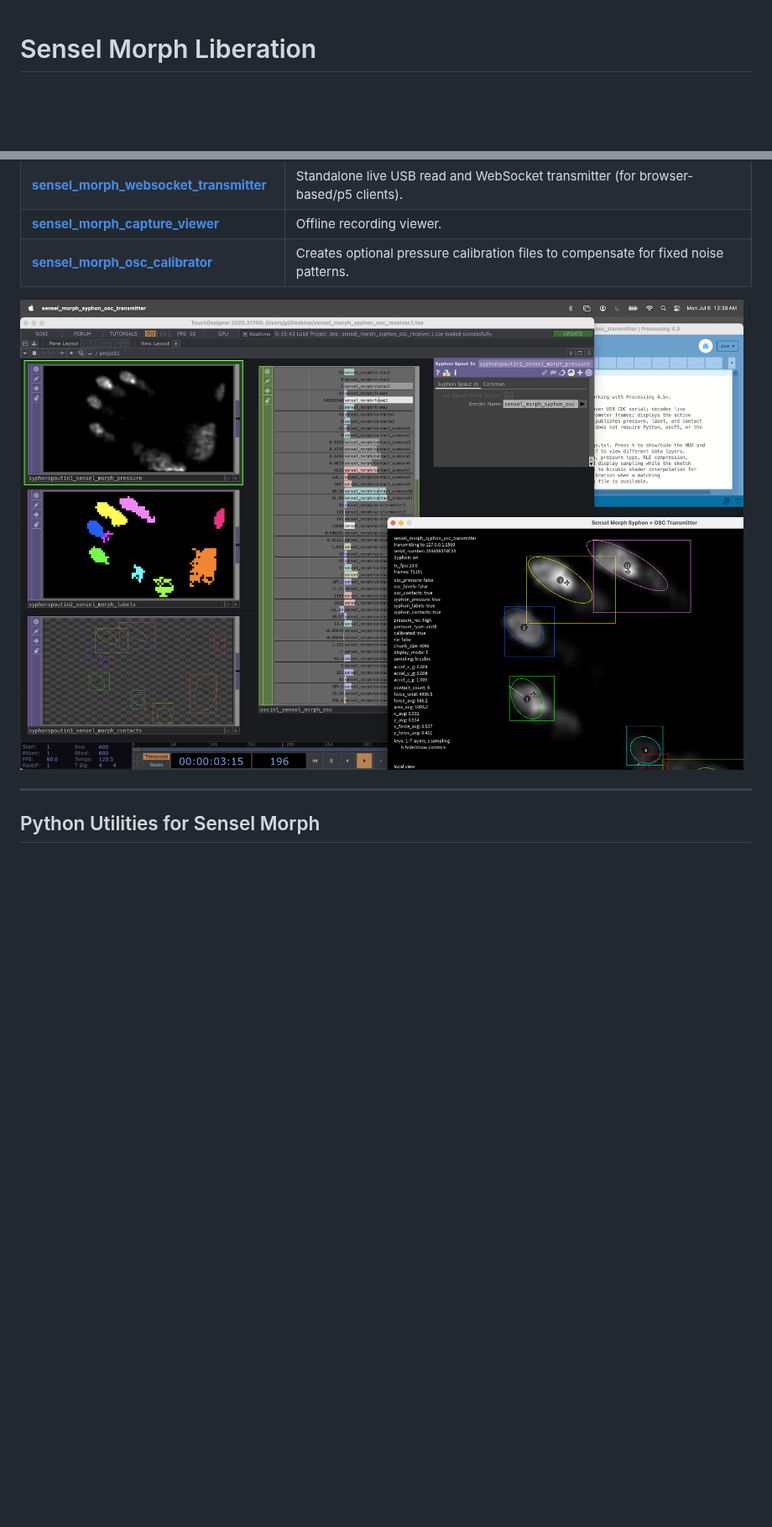
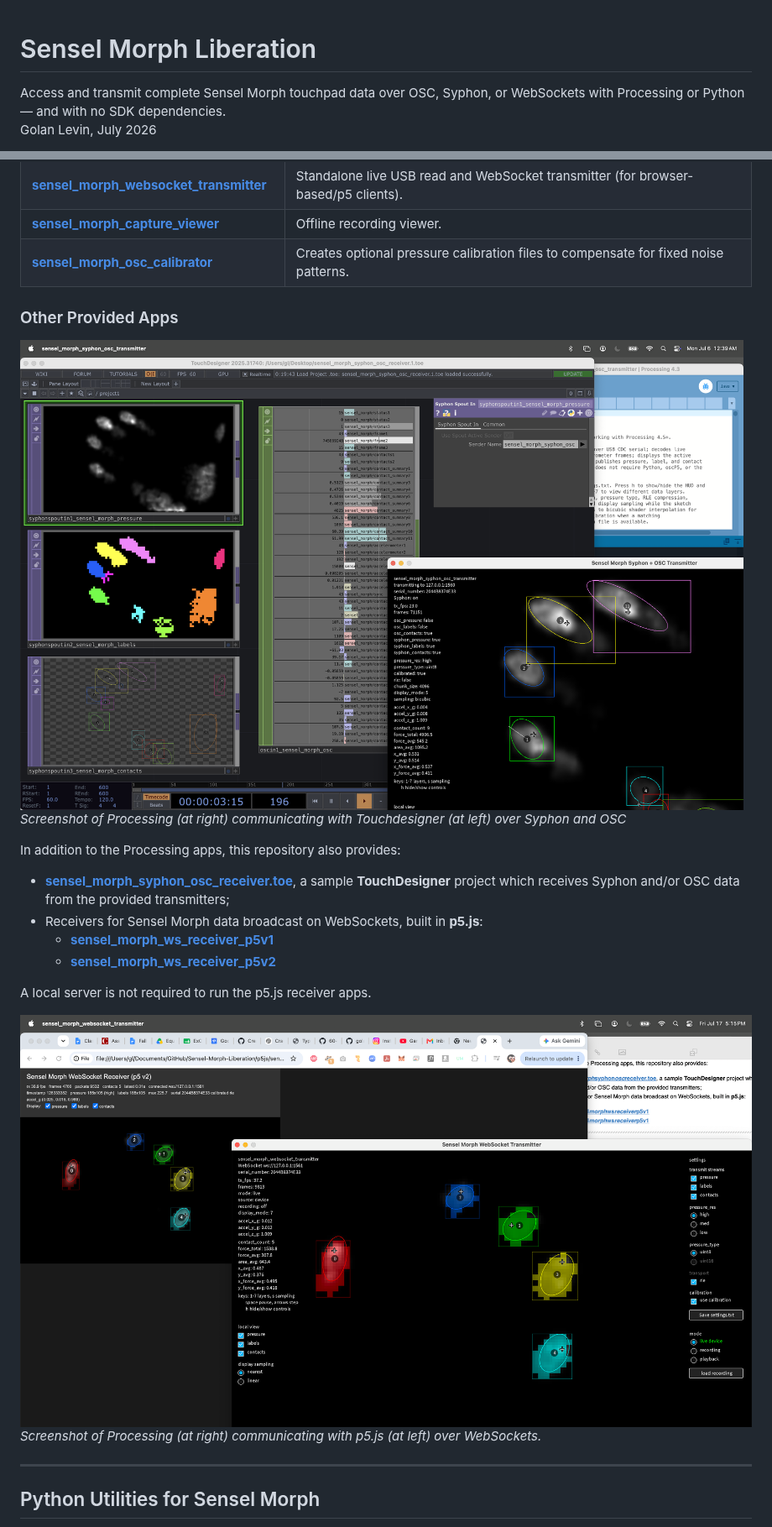
Before and after one commit to CreativeInquiry/Sensel-Morph-Liberation, a Markdown page: README.md, 2 parts joined by grey strips. Shown at 84% size. Drawn GitHub-style; pictures changed too: images/processing_to_p5js_via_websocket.png (added); blank space fills up the shorter version.

```diff
--- a/README.md
+++ b/README.md
@@ -1,3 +1,4 @@
 # Sensel Morph Liberation
 
+Access and transmit complete Sensel Morph touchpad data over OSC, Syphon, or WebSockets with Processing or Python — and with no SDK dependencies.<br/>Golan Levin, July 2026
 
@@ -63,8 +62,20 @@ Unless otherwise noted, these apps are compatible with Processing 4.5.5. To mini
 | [**sensel_morph_capture_viewer**](processing/sensel_morph_capture_viewer/README.md) | Offline recording viewer. |
 | [**sensel_morph_osc_calibrator**](processing/sensel_morph_osc_calibrator/README.md) | Creates optional pressure calibration files to compensate for fixed noise patterns. |
 
-![processing_to_touchdesigner_via_syphon.png](images/processing_to_touchdesigner_via_syphon.png)
+### Other Provided Apps
 
+![Screenshot of Processing (at right) communicating with Touchdesigner (at left) over Syphon and OSC](images/processing_to_touchdesigner_via_syphon.png)<br/>*Screenshot of Processing (at right) communicating with Touchdesigner (at left) over Syphon and OSC*
+
+In addition to the Processing apps, this repository also provides:
+
+* [**sensel_morph_syphon_osc_receiver.toe**](touchdesigner/sensel_morph_syphon_osc_receiver.toe), a sample **TouchDesigner** project which receives Syphon and/or OSC data from the provided transmitters;
+* Receivers for Sensel Morph data broadcast on WebSockets, built in **p5.js**:
+  * [**sensel_morph_ws_receiver_p5v1**](p5js/sensel_morph_ws_receiver_p5v1/README.md)
+  * [**sensel_morph_ws_receiver_p5v2**](p5js/sensel_morph_ws_receiver_p5v2/README.md)
+
+A local server is not required to run the p5.js receiver apps.
+
+![processing_to_p5js_via_websocket.png](images/processing_to_p5js_via_websocket.png)<br />*Screenshot of Processing (at right) communicating with p5.js (at left) over WebSockets.*
 
 ---
 
```
Also changed, not shown: other parts of README.md (+33 -35 lines), docs/narrative.md (+16 -0 lines), python/README.md (+3 -1 lines).
